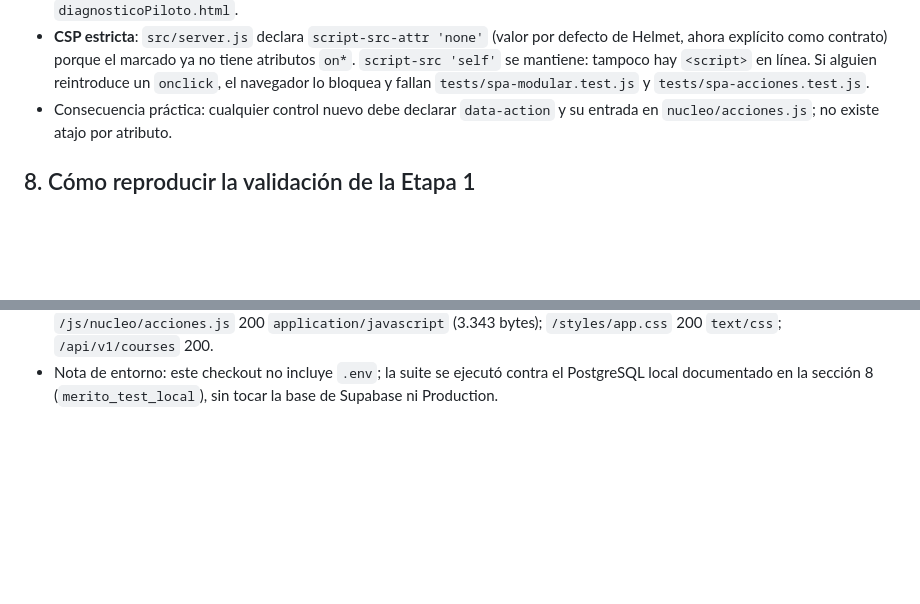
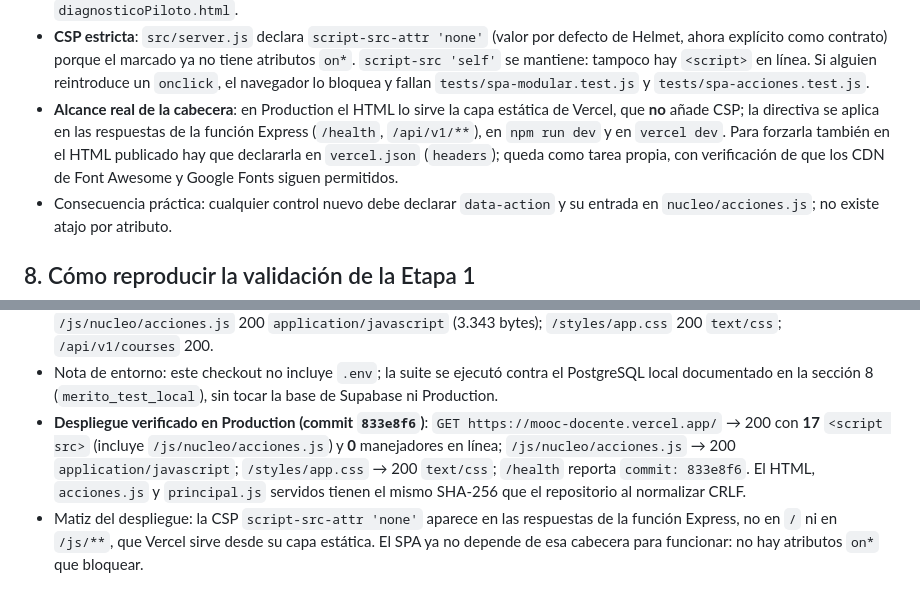
Before and after one commit to ecapdevilla/mooc-docente, a Markdown page: docs/arquitectura-frontend.md, 2 parts joined by grey strips. Rendered like a GitHub page; blank space fills up the shorter version.

Commit message:
docs(spa): documento el alcance de la CSP y el veredicto de Production
La verificacion del commit 833e8f6 confirma / con 17 scripts, cero manejadores en
linea y acciones.js/principal.js/indexInicial.html identicos al repositorio. La
directiva script-src-attr 'none' viaja en las respuestas de la funcion Express,
no en / ni en /js/**, que Vercel sirve desde su capa estatica; declararla en
vercel.json queda como tarea aparte.

```diff
--- a/docs/arquitectura-frontend.md
+++ b/docs/arquitectura-frontend.md
@@ -215,6 +215,12 @@ aparecen por separado, con números de línea reales.
   atributos `on*`. `script-src 'self'` se mantiene: tampoco hay `<script>` en
   línea. Si alguien reintroduce un `onclick`, el navegador lo bloquea y fallan
   `tests/spa-modular.test.js` y `tests/spa-acciones.test.js`.
+- **Alcance real de la cabecera**: en Production el HTML lo sirve la capa estática
+  de Vercel, que **no** añade CSP; la directiva se aplica en las respuestas de la
+  función Express (`/health`, `/api/v1/**`), en `npm run dev` y en `vercel dev`.
+  Para forzarla también en el HTML publicado hay que declararla en
+  `vercel.json` (`headers`); queda como tarea propia, con verificación de que los
+  CDN de Font Awesome y Google Fonts siguen permitidos.
 - Consecuencia práctica: cualquier control nuevo debe declarar `data-action` y su
   entrada en `nucleo/acciones.js`; no existe atajo por atributo.
 
@@ -310,3 +316,13 @@ Pendiente (no bloquea nada de lo anterior):
 - Nota de entorno: este checkout no incluye `.env`; la suite se ejecutó contra el
   PostgreSQL local documentado en la sección 8 (`merito_test_local`), sin tocar la
   base de Supabase ni Production.
+- **Despliegue verificado en Production (commit `833e8f6`)**: `GET
+  https://mooc-docente.vercel.app/` → 200 con **17** `<script src>` (incluye
+  `/js/nucleo/acciones.js`) y **0** manejadores en línea; `/js/nucleo/acciones.js`
+  → 200 `application/javascript`; `/styles/app.css` → 200 `text/css`;
+  `/health` reporta `commit: 833e8f6`. El HTML, `acciones.js` y `principal.js`
+  servidos tienen el mismo SHA-256 que el repositorio al normalizar CRLF.
+- Matiz del despliegue: la CSP `script-src-attr 'none'` aparece en las respuestas
+  de la función Express, no en `/` ni en `/js/**`, que Vercel sirve desde su capa
+  estática. El SPA ya no depende de esa cabecera para funcionar: no hay atributos
+  `on*` que bloquear.
```
Also changed, not shown: AGENTS.md (+1 -1 lines), docs/roadmap.md (+1 -1 lines).
